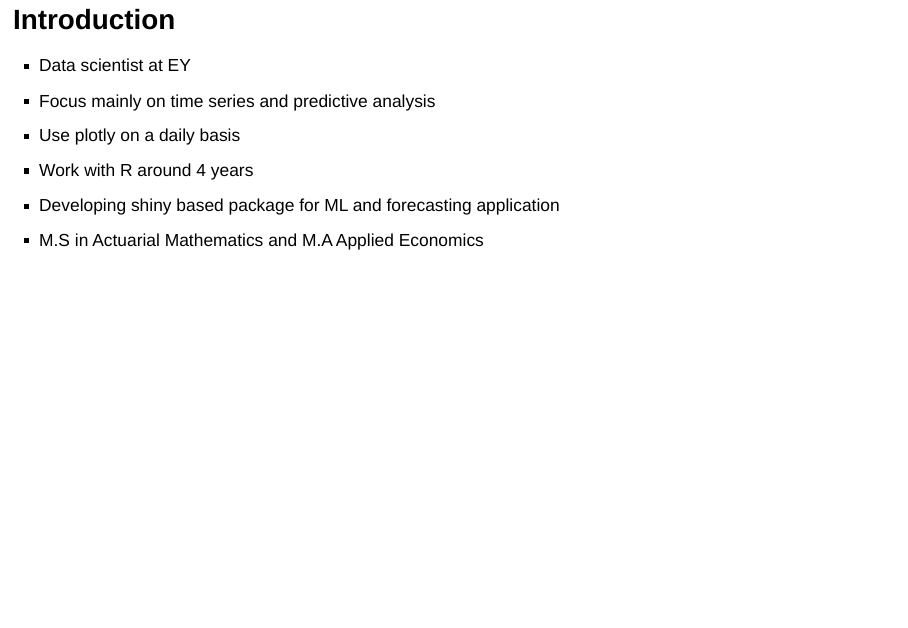
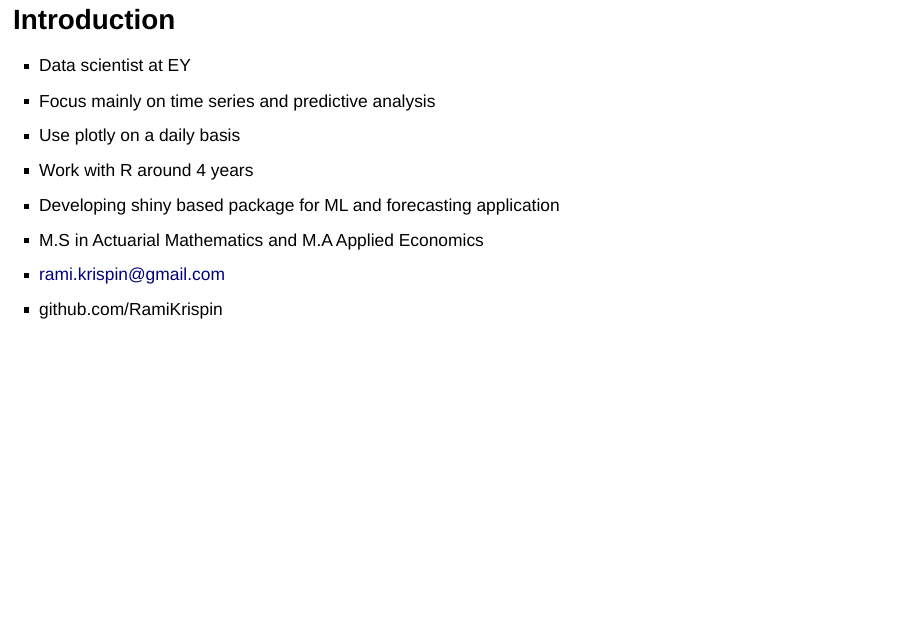
Before and after one commit to RamiKrispin/Plotly-Meetup, an R Markdown document (Plotly AA Meetup.Rmd): page 3 of 58. Rendered offline with R 4.5, knitr and Pandoc, with nearby package versions; some code elsewhere in the file could not run offline; the gapminder table comes from the copy in Python's plotly package.

Commit message:
Deck update

```diff
--- a/Plotly AA Meetup.Rmd
+++ b/Plotly AA Meetup.Rmd
@@ -38,7 +38,8 @@ d <- diamonds[sample(nrow(diamonds), 1000), ]
 - Work with R around 4 years
 - Developing shiny based package for ML and forecasting application
 - M.S in Actuarial Mathematics and M.A Applied Economics
-
+- rami.krispin@gmail.com
+- github.com/RamiKrispin
 
 ## Quick Poll
 
```
